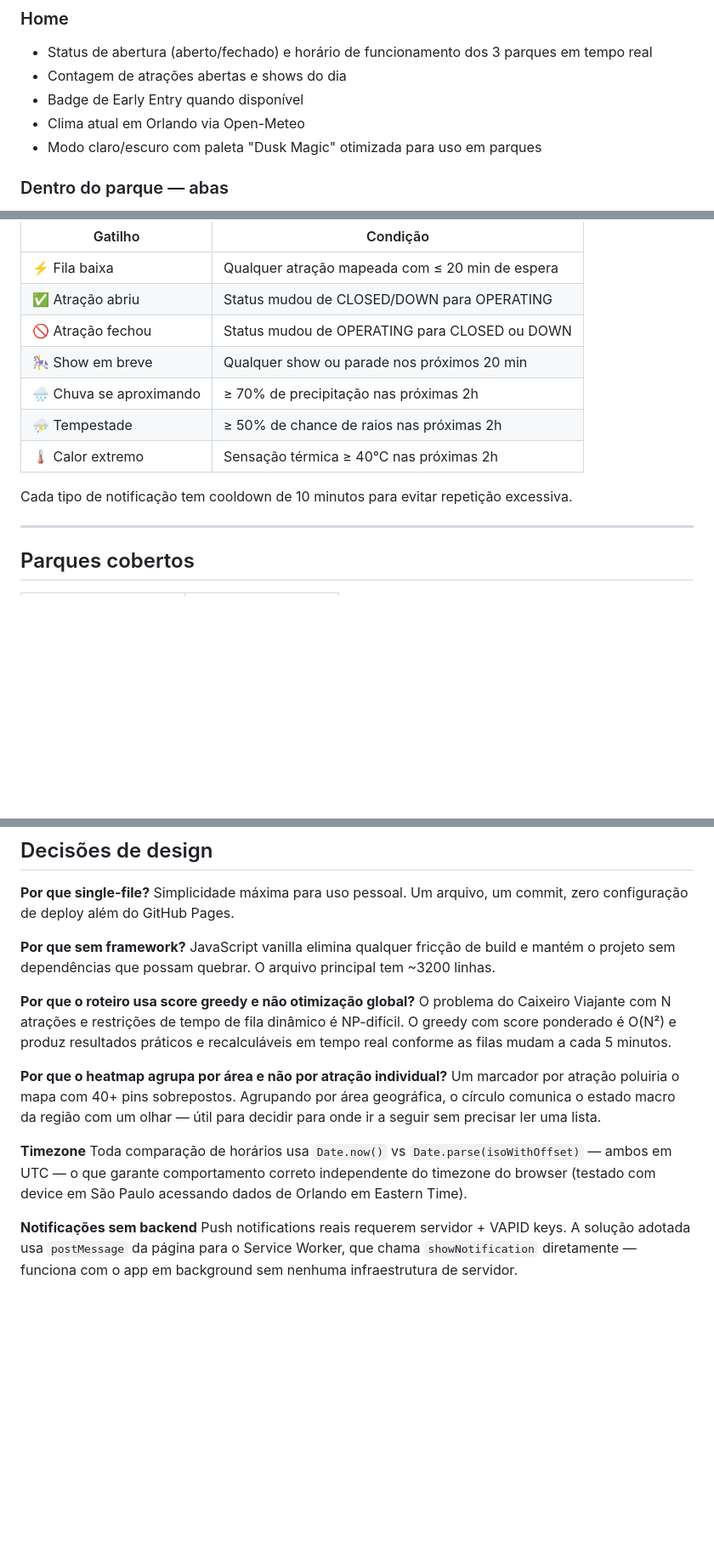
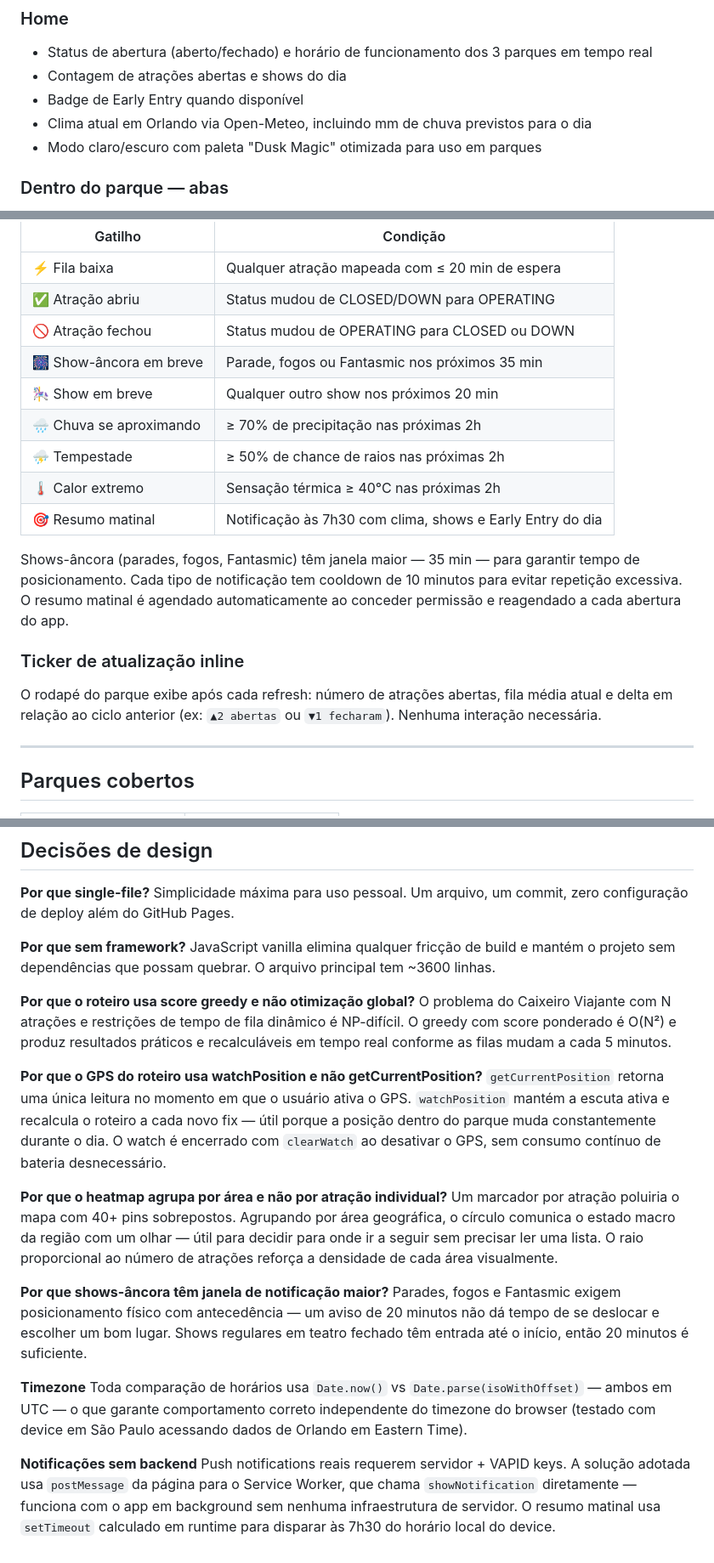
Before and after one commit to kuddddd/disney-guide, a Markdown page: README.md, 3 parts joined by grey strips. Shown at 85% size. Drawn GitHub-style; blank space fills up the shorter version.

Commit message:
Enhance README with new features and clarifications
Updated README with additional details on weather forecast, GPS functionality, and notification settings.

```diff
--- a/README.md
+++ b/README.md
@@ -12,7 +12,7 @@ Desenvolvido para uso durante as férias em Orlando. Roda como arquivos estátic
 - Status de abertura (aberto/fechado) e horário de funcionamento dos 3 parques em tempo real
 - Contagem de atrações abertas e shows do dia
 - Badge de Early Entry quando disponível
-- Clima atual em Orlando via Open-Meteo
+- Clima atual em Orlando via Open-Meteo, incluindo mm de chuva previstos para o dia
 - Modo claro/escuro com paleta "Dusk Magic" otimizada para uso em parques
 
 ### Dentro do parque — abas
@@ -79,12 +83,17 @@ Sem configuração manual — o app pede permissão uma vez e passa a notificar
 | ⚡ Fila baixa | Qualquer atração mapeada com ≤ 20 min de espera |
 | ✅ Atração abriu | Status mudou de CLOSED/DOWN para OPERATING |
 | 🚫 Atração fechou | Status mudou de OPERATING para CLOSED ou DOWN |
-| 🎠 Show em breve | Qualquer show ou parade nos próximos 20 min |
+| 🎆 Show-âncora em breve | Parade, fogos ou Fantasmic nos próximos 35 min |
+| 🎠 Show em breve | Qualquer outro show nos próximos 20 min |
 | 🌧️ Chuva se aproximando | ≥ 70% de precipitação nas próximas 2h |
 | ⛈️ Tempestade | ≥ 50% de chance de raios nas próximas 2h |
 | 🌡️ Calor extremo | Sensação térmica ≥ 40°C nas próximas 2h |
+| 🎯 Resumo matinal | Notificação às 7h30 com clima, shows e Early Entry do dia |
 
-Cada tipo de notificação tem cooldown de 10 minutos para evitar repetição excessiva.
+Shows-âncora (parades, fogos, Fantasmic) têm janela maior — 35 min — para garantir tempo de posicionamento. Cada tipo de notificação tem cooldown de 10 minutos para evitar repetição excessiva. O resumo matinal é agendado automaticamente ao conceder permissão e reagendado a cada abertura do app.
+
+### Ticker de atualização inline
+O rodapé do parque exibe após cada refresh: número de atrações abertas, fila média atual e delta em relação ao ciclo anterior (ex: `▲2 abertas` ou `▼1 fecharam`). Nenhuma interação necessária.
 
 ---
 
@@ -171,16 +181,22 @@ npx serve .
 Simplicidade máxima para uso pessoal. Um arquivo, um commit, zero configuração de deploy além do GitHub Pages.
 
 **Por que sem framework?**
-JavaScript vanilla elimina qualquer fricção de build e mantém o projeto sem dependências que possam quebrar. O arquivo principal tem ~3200 linhas.
+JavaScript vanilla elimina qualquer fricção de build e mantém o projeto sem dependências que possam quebrar. O arquivo principal tem ~3600 linhas.
 
 **Por que o roteiro usa score greedy e não otimização global?**
 O problema do Caixeiro Viajante com N atrações e restrições de tempo de fila dinâmico é NP-difícil. O greedy com score ponderado é O(N²) e produz resultados práticos e recalculáveis em tempo real conforme as filas mudam a cada 5 minutos.
 
+**Por que o GPS do roteiro usa watchPosition e não getCurrentPosition?**
+`getCurrentPosition` retorna uma única leitura no momento em que o usuário ativa o GPS. `watchPosition` mantém a escuta ativa e recalcula o roteiro a cada novo fix — útil porque a posição dentro do parque muda constantemente durante o dia. O watch é encerrado com `clearWatch` ao desativar o GPS, sem consumo contínuo de bateria desnecessário.
+
 **Por que o heatmap agrupa por área e não por atração individual?**
-Um marcador por atração poluiria o mapa com 40+ pins sobrepostos. Agrupando por área geográfica, o círculo comunica o estado macro da região com um olhar — útil para decidir para onde ir a seguir sem precisar ler uma lista.
+Um marcador por atração poluiria o mapa com 40+ pins sobrepostos. Agrupando por área geográfica, o círculo comunica o estado macro da região com um olhar — útil para decidir para onde ir a seguir sem precisar ler uma lista. O raio proporcional ao número de atrações reforça a densidade de cada área visualmente.
+
+**Por que shows-âncora têm janela de notificação maior?**
+Parades, fogos e Fantasmic exigem posicionamento físico com antecedência — um aviso de 20 minutos não dá tempo de se deslocar e escolher um bom lugar. Shows regulares em teatro fechado têm entrada até o início, então 20 minutos é suficiente.
 
 **Timezone**
 Toda comparação de horários usa `Date.now()` vs `Date.parse(isoWithOffset)` — ambos em UTC — o que garante comportamento correto independente do timezone do browser (testado com device em São Paulo acessando dados de Orlando em Eastern Time).
 
 **Notificações sem backend**
-Push notifications reais requerem servidor + VAPID keys. A solução adotada usa `postMessage` da página para o Service Worker, que chama `showNotification` diretamente — funciona com o app em background sem nenhuma infraestrutura de servidor.
+Push notifications reais requerem servidor + VAPID keys. A solução adotada usa `postMessage` da página para o Service Worker, que chama `showNotification` diretamente — funciona com o app em background sem nenhuma infraestrutura de servidor. O resumo matinal usa `setTimeout` calculado em runtime para disparar às 7h30 do horário local do device.
```
Also changed, not shown: other parts of README.md (+8 -3 lines).
